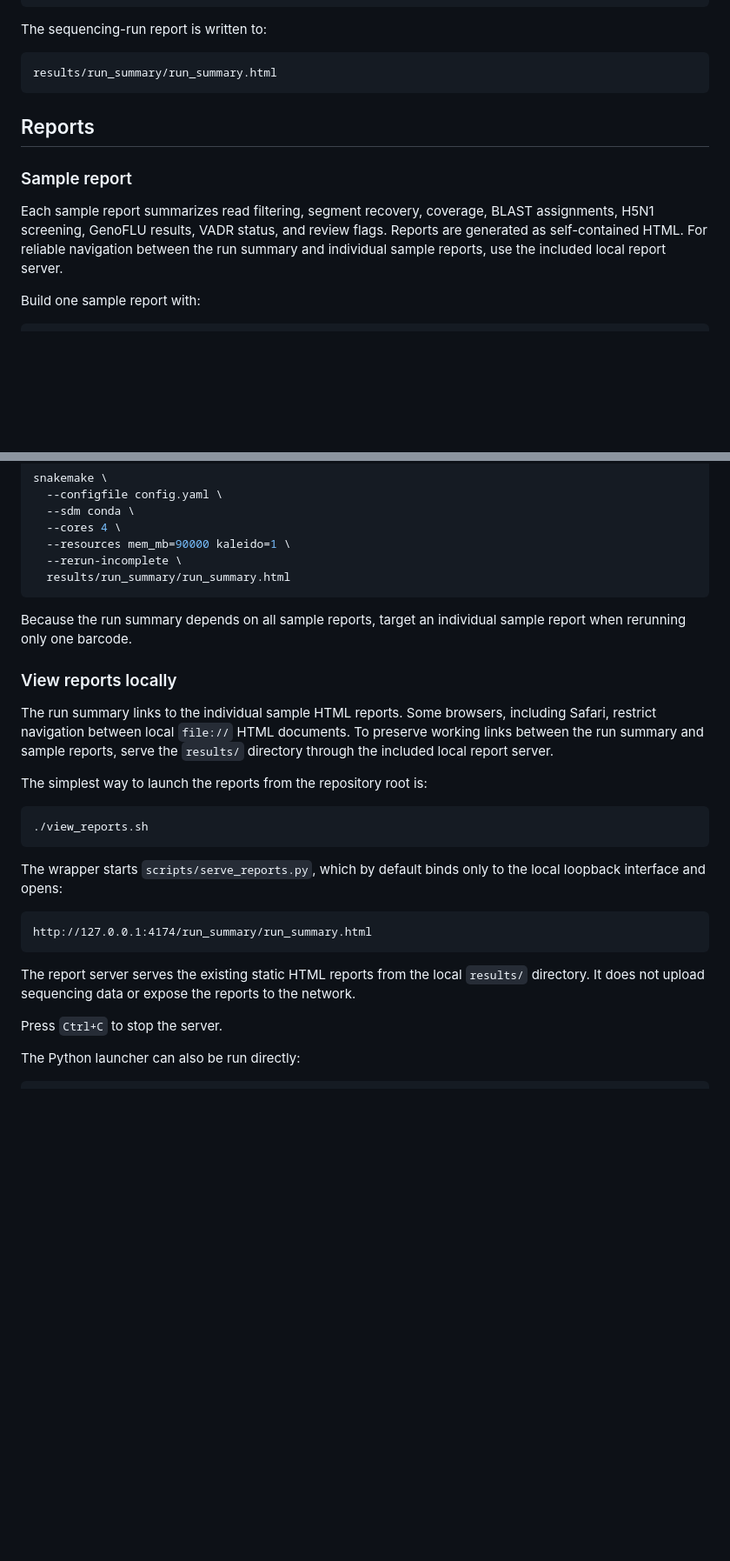
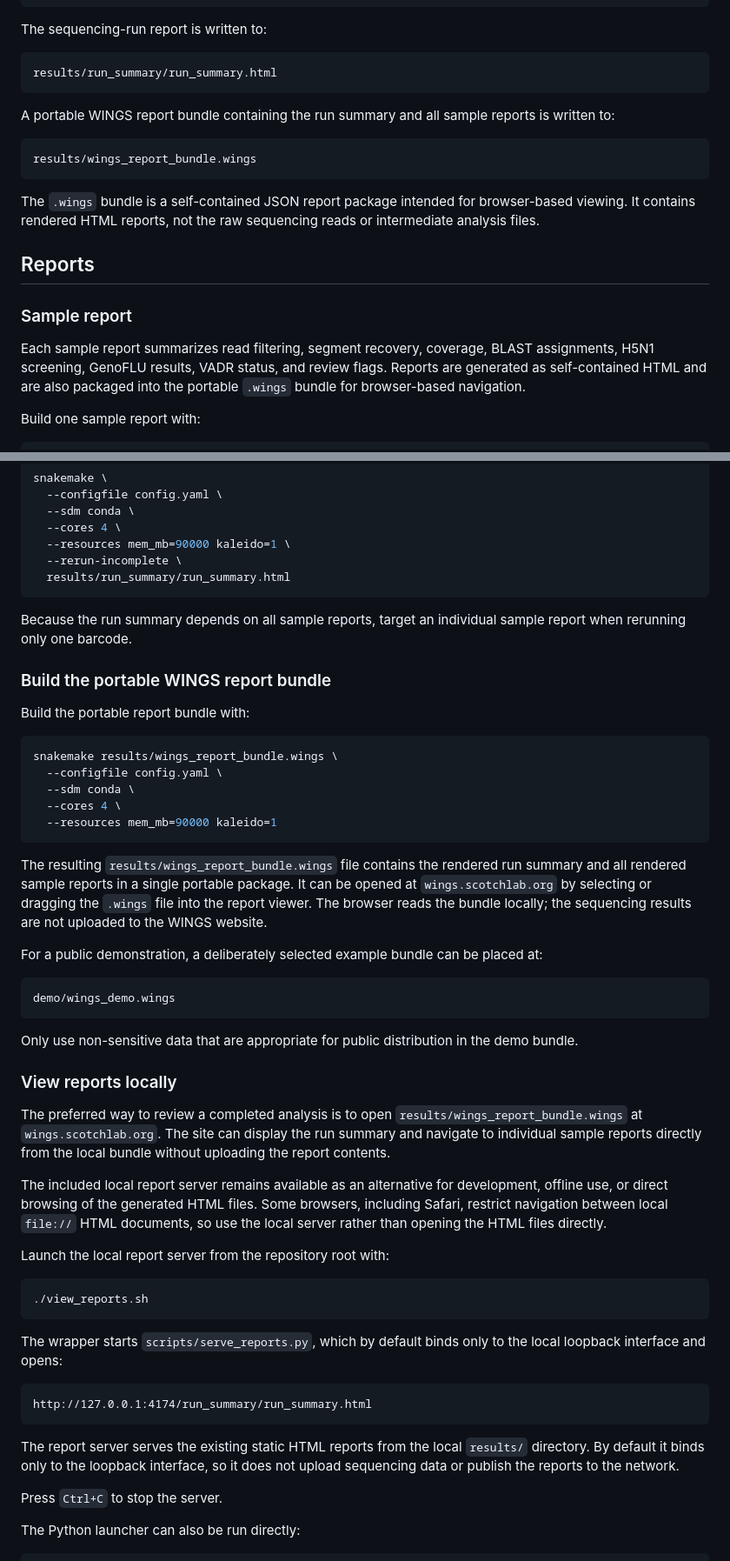
Before and after one commit to ZooPhy/avian-influenza-nanopore, a Markdown page: README.md, 2 parts joined by grey strips. Shown at 87% size. GitHub-like rendering; blank space fills up the shorter version.

````diff
--- a/README.md
+++ b/README.md
@@ -574,11 +580,19 @@ The sequencing-run report is written to:
 results/run_summary/run_summary.html
 ```
 
+A portable WINGS report bundle containing the run summary and all sample reports is written to:
+
+```text
+results/wings_report_bundle.wings
+```
+
+The `.wings` bundle is a self-contained JSON report package intended for browser-based viewing. It contains rendered HTML reports, not the raw sequencing reads or intermediate analysis files.
+
 ## Reports
 
 ### Sample report
 
-Each sample report summarizes read filtering, segment recovery, coverage, BLAST assignments, H5N1 screening, GenoFLU results, VADR status, and review flags. Reports are generated as self-contained HTML. For reliable navigation between the run summary and individual sample reports, use the included local report server.
+Each sample report summarizes read filtering, segment recovery, coverage, BLAST assignments, H5N1 screening, GenoFLU results, VADR status, and review flags. Reports are generated as self-contained HTML and are also packaged into the portable `.wings` bundle for browser-based navigation.
 
 Build one sample report with:
 
@@ -608,11 +622,35 @@ snakemake \
 
 Because the run summary depends on all sample reports, target an individual sample report when rerunning only one barcode.
 
+### Build the portable WINGS report bundle
+
+Build the portable report bundle with:
+
+```bash
+snakemake results/wings_report_bundle.wings \
+  --configfile config.yaml \
+  --sdm conda \
+  --cores 4 \
+  --resources mem_mb=90000 kaleido=1
+```
+
+The resulting `results/wings_report_bundle.wings` file contains the rendered run summary and all rendered sample reports in a single portable package. It can be opened at `wings.scotchlab.org` by selecting or dragging the `.wings` file into the report viewer. The browser reads the bundle locally; the sequencing results are not uploaded to the WINGS website.
+
+For a public demonstration, a deliberately selected example bundle can be placed at:
+
+```text
+demo/wings_demo.wings
+```
+
+Only use non-sensitive data that are appropriate for public distribution in the demo bundle.
+
 ### View reports locally
 
-The run summary links to the individual sample HTML reports. Some browsers, including Safari, restrict navigation between local `file://` HTML documents. To preserve working links between the run summary and sample reports, serve the `results/` directory through the included local report server.
+The preferred way to review a completed analysis is to open `results/wings_report_bundle.wings` at `wings.scotchlab.org`. The site can display the run summary and navigate to individual sample reports directly from the local bundle without uploading the report contents.
 
-The simplest way to launch the reports from the repository root is:
+The included local report server remains available as an alternative for development, offline use, or direct browsing of the generated HTML files. Some browsers, including Safari, restrict navigation between local `file://` HTML documents, so use the local server rather than opening the HTML files directly.
+
+Launch the local report server from the repository root with:
 
 ```bash
 ./view_reports.sh
@@ -624,7 +662,7 @@ The wrapper starts `scripts/serve_reports.py`, which by default binds only to th
 http://127.0.0.1:4174/run_summary/run_summary.html
 ```
 
-The report server serves the existing static HTML reports from the local `results/` directory. It does not upload sequencing data or expose the reports to the network.
+The report server serves the existing static HTML reports from the local `results/` directory. By default it binds only to the loopback interface, so it does not upload sequencing data or publish the reports to the network.
 
 Press `Ctrl+C` to stop the server.
 
````
Also changed, not shown: other parts of README.md (+7 -0 lines).
